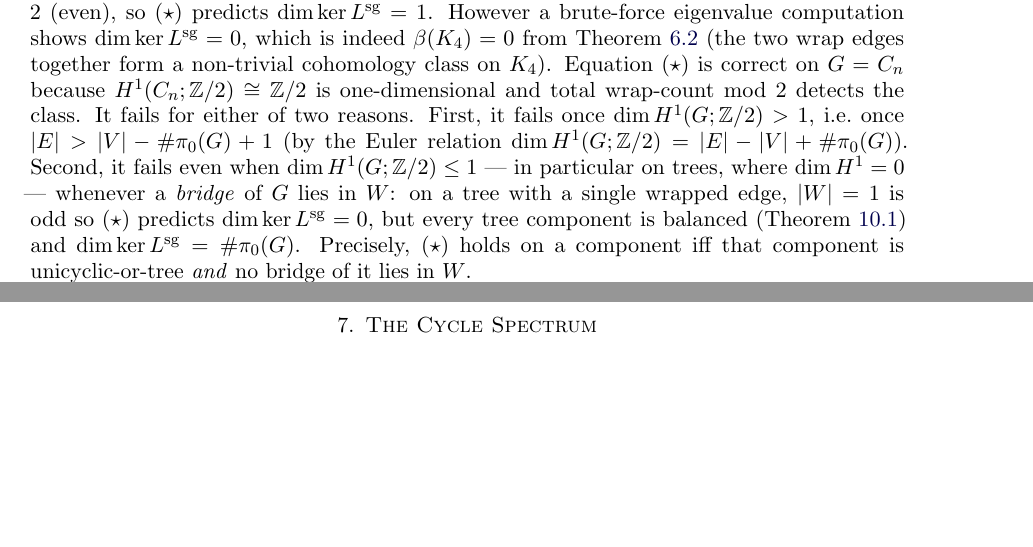
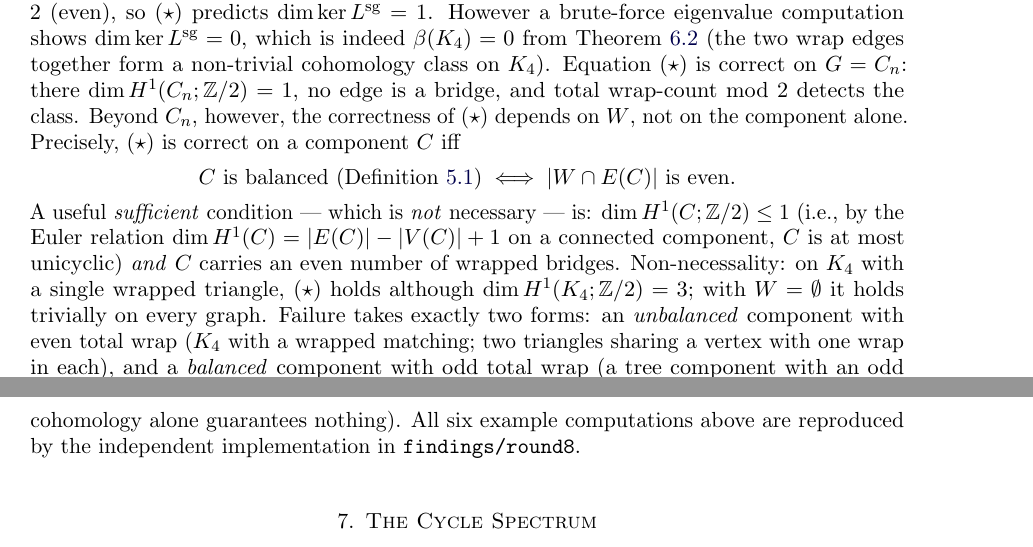
Before and after one commit to jesusvilela/connection_laplacian_lean, a LaTeX paper (paper/paper.tex): two parts of pages 8 and 9 of 16, joined at a grey line, cut so that both start at the same text, the shorter picture padded with empty space. Compiled offline with pdfLaTeX.

Commit message:
Remark 6.5, second correction: sufficiency is not necessity (author-caught)
The first erratum's 'precise scope' for equation (star) — at-most-unicyclic
with no wrapped bridges — repeated the original's error of stating a
sufficient condition as necessary. Author review found the counterexamples
(K4 with W=empty: dim H^1 = 3, (star) holds; P3 with both edges wrapped:
wrapped bridges, (star) holds), and verification surfaced a third (K4 with
a single wrapped triangle: dim H^1 = 3, (star) holds).

Final text: (star) is correct on a component iff
    balanced  <=>  |W cap E(C)| is even;
dim H^1 <= 1 with an even number of wrapped bridges is sufficient but not
necessary; both failure forms are exhibited (unbalanced/even: K4 matching,
bowtie with one wrap per cycle; balanced/odd: tree with an odd number of
wrapped bridges). All six example computations verified with the
independent implementation (findings/round8). Also drops the original
'fails as soon as dim H^1 > 1' necessity claim, killed by K4 with W=empty.

PDF rebuilt; evidence-map ledger and adjudication postscript updated;
version bumped to v.0.0.5.

```diff
--- a/paper/paper.tex
+++ b/paper/paper.tex
@@ -797,19 +797,29 @@ $\dim\Ker\Lsigned = 1$. However a brute-force eigenvalue computation
 shows $\dim \Ker\Lsigned = 0$, which is indeed~$\beta(K_4)=0$
 from Theorem~\ref{thm:signed-kernel} (the two wrap edges
 together form a non-trivial cohomology class on~$K_4$).
-Equation~$(\star)$ is correct on $G=C_n$ because
-$H^1(C_n;\ZZ/2)\cong\ZZ/2$ is one-dimensional and total
-wrap-count mod~$2$ detects the class. It fails for either of two
-reasons. First, it fails once $\dim H^1(G;\ZZ/2)>1$, i.e.\ once
-$|E|>|V|-\#\comp(G)+1$ (by the Euler relation
-$\dim H^1(G;\ZZ/2)=|E|-|V|+\#\comp(G)$). Second, it fails even when
-$\dim H^1(G;\ZZ/2)\le 1$ --- in particular on trees, where
-$\dim H^1=0$ --- whenever a \emph{bridge} of $G$ lies in $W$: on a tree
-with a single wrapped edge, $|W|=1$ is odd so $(\star)$ predicts
-$\dim\Ker\Lsigned=0$, but every tree component is balanced
-(Theorem~\ref{thm:tree-balanced}) and $\dim\Ker\Lsigned=\#\comp(G)$.
-Precisely, $(\star)$ holds on a component iff that component is
-unicyclic-or-tree \emph{and} no bridge of it lies in $W$.
+Equation~$(\star)$ is correct on $G=C_n$: there
+$\dim H^1(C_n;\ZZ/2)=1$, no edge is a bridge, and total wrap-count
+mod~$2$ detects the class. Beyond $C_n$, however, the correctness of
+$(\star)$ depends on $W$, not on the component alone. Precisely,
+$(\star)$ is correct on a component $C$ iff
+\[
+  \text{$C$ is balanced (Definition~\ref{def:balanced})}\;\Longleftrightarrow\;
+  |W\cap E(C)| \text{ is even.}
+\]
+A useful \emph{sufficient} condition --- which is \emph{not} necessary ---
+is: $\dim H^1(C;\ZZ/2)\le 1$ (i.e., by the Euler relation
+$\dim H^1(C)=|E(C)|-|V(C)|+1$ on a connected component, $C$ is at most
+unicyclic) \emph{and} $C$ carries an even number of wrapped bridges.
+Non-necessality: on $K_4$ with a single wrapped triangle, $(\star)$
+holds although $\dim H^1(K_4;\ZZ/2)=3$; with $W=\emptyset$ it holds
+trivially on every graph. Failure takes exactly two forms: an
+\emph{unbalanced} component with even total wrap ($K_4$ with a wrapped
+matching; two triangles sharing a vertex with one wrap in each), and a
+\emph{balanced} component with odd total wrap (a tree component with an
+odd number of wrapped bridges, e.g.\ $P_3$ with one wrapped edge ---
+where $\dim H^1=0$, so a small cohomology alone guarantees nothing).
+All six example computations above are reproduced by the independent
+implementation in \texttt{findings/round8}.
 \end{remark}
 
 %=============================================================
```
Also changed, not shown: ENGINEERING.md (+8 -1 lines), Hardening/EVIDENCE-MAP.md (+8 -2 lines), Hardening/paper-review-adjudication.md (+15 -0 lines), README.md, paper/paper.pdf, 1 other file.
